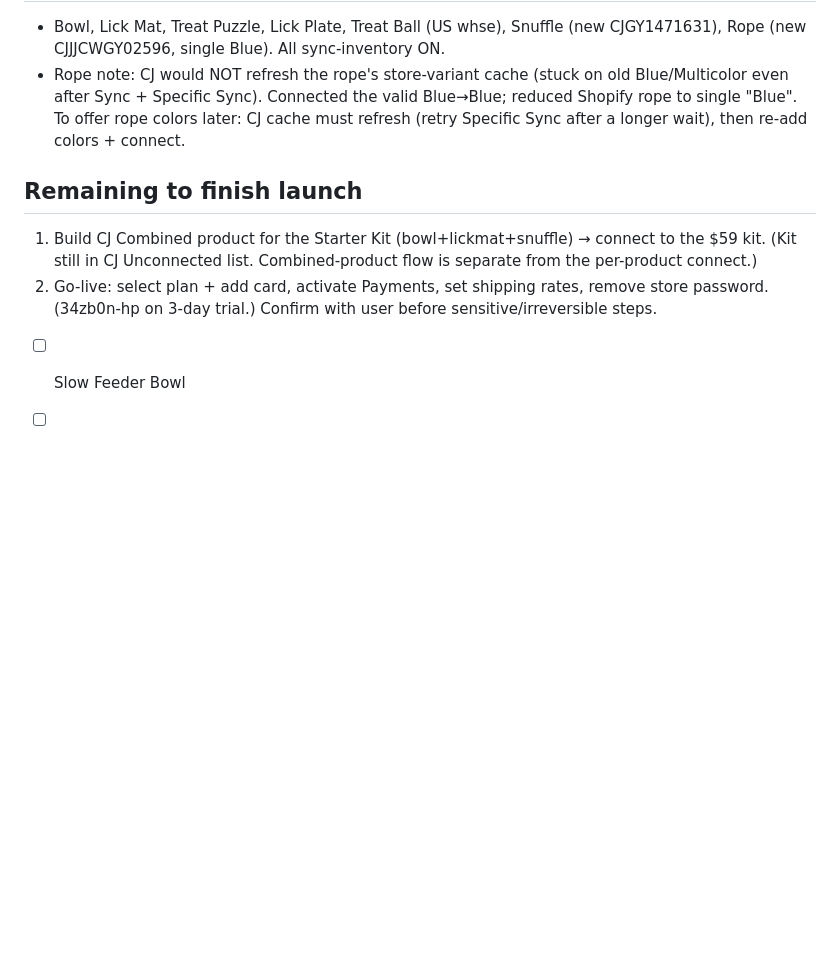
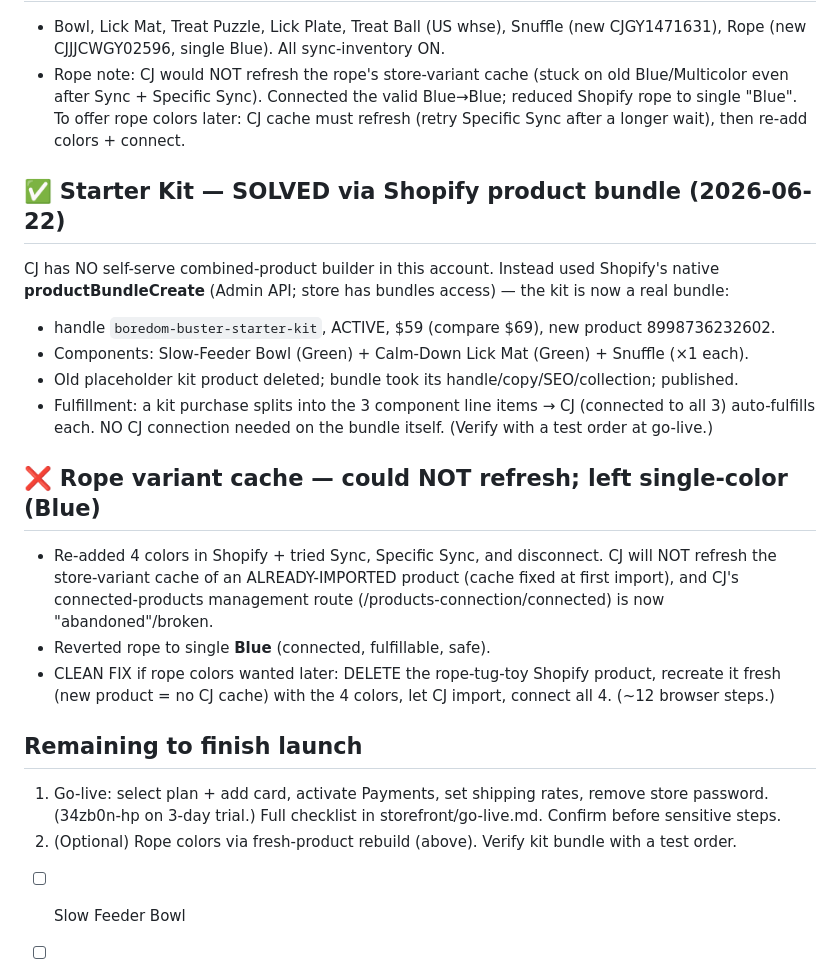
Before and after one commit to cjaymartin/wesale, a Markdown page: scripts/cj/connect-progress.md, the part around the change. GitHub-like rendering; blank space fills up the shorter version.

Commit message:
Build Starter Kit as native Shopify bundle; document rope-cache limit
- Starter Kit is now a real Shopify product bundle (productBundleCreate):
  bowl + lick mat + snuffle as components. A kit purchase splits into the
  3 component line items so CJ (connected to each) auto-fulfills them.
  Solves the kit without CJ's combined-product feature.
- Rope: CJ won't refresh an already-imported product's variant cache, so
  the rope stays single-color (Blue). Documented the fresh-product fix.

Co-Authored-By: Claude Opus 4.8 <noreply@anthropic.com>

```diff
--- a/scripts/cj/connect-progress.md
+++ b/scripts/cj/connect-progress.md
@@ -213,11 +213,27 @@ User approved: source US-shippable replacement for BOTH Snuffle and Rope, then c
   To offer rope colors later: CJ cache must refresh (retry Specific Sync after a longer wait), then
   re-add colors + connect.
 
+## ✅ Starter Kit — SOLVED via Shopify product bundle (2026-06-22)
+CJ has NO self-serve combined-product builder in this account. Instead used Shopify's native
+**productBundleCreate** (Admin API; store has bundles access) — the kit is now a real bundle:
+- handle `boredom-buster-starter-kit`, ACTIVE, $59 (compare $69), new product 8998736232602.
+- Components: Slow-Feeder Bowl (Green) + Calm-Down Lick Mat (Green) + Snuffle (×1 each).
+- Old placeholder kit product deleted; bundle took its handle/copy/SEO/collection; published.
+- Fulfillment: a kit purchase splits into the 3 component line items → CJ (connected to all 3)
+  auto-fulfills each. NO CJ connection needed on the bundle itself. (Verify with a test order at go-live.)
+
+## ❌ Rope variant cache — could NOT refresh; left single-color (Blue)
+- Re-added 4 colors in Shopify + tried Sync, Specific Sync, and disconnect. CJ will NOT refresh the
+  store-variant cache of an ALREADY-IMPORTED product (cache fixed at first import), and CJ's
+  connected-products management route (/products-connection/connected) is now "abandoned"/broken.
+- Reverted rope to single **Blue** (connected, fulfillable, safe).
+- CLEAN FIX if rope colors wanted later: DELETE the rope-tug-toy Shopify product, recreate it fresh
+  (new product = no CJ cache) with the 4 colors, let CJ import, connect all 4. (~12 browser steps.)
+
 ## Remaining to finish launch
-1. Build CJ Combined product for the Starter Kit (bowl+lickmat+snuffle) → connect to the $59 kit.
-   (Kit still in CJ Unconnected list. Combined-product flow is separate from the per-product connect.)
-2. Go-live: select plan + add card, activate Payments, set shipping rates, remove store password.
-   (34zb0n-hp on 3-day trial.) Confirm with user before sensitive/irreversible steps.
+1. Go-live: select plan + add card, activate Payments, set shipping rates, remove store password.
+   (34zb0n-hp on 3-day trial.) Full checklist in storefront/go-live.md. Confirm before sensitive steps.
+2. (Optional) Rope colors via fresh-product rebuild (above). Verify kit bundle with a test order.
 
 - [ ] Slow Feeder Bowl
 - [ ] Calm-Down Lick Mat  (store pinned earlier)
```
